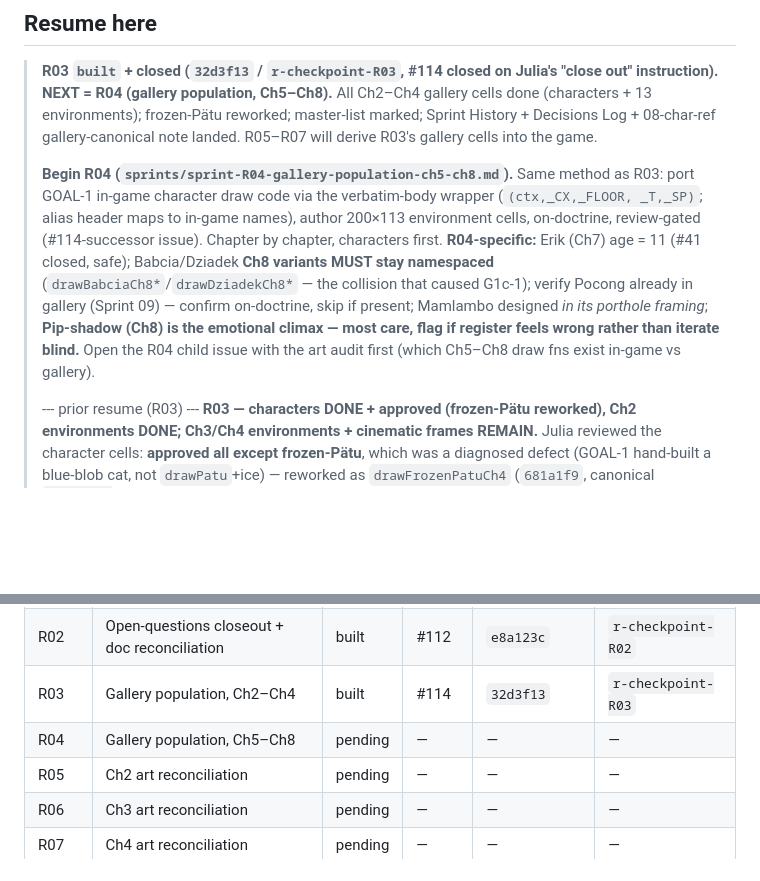
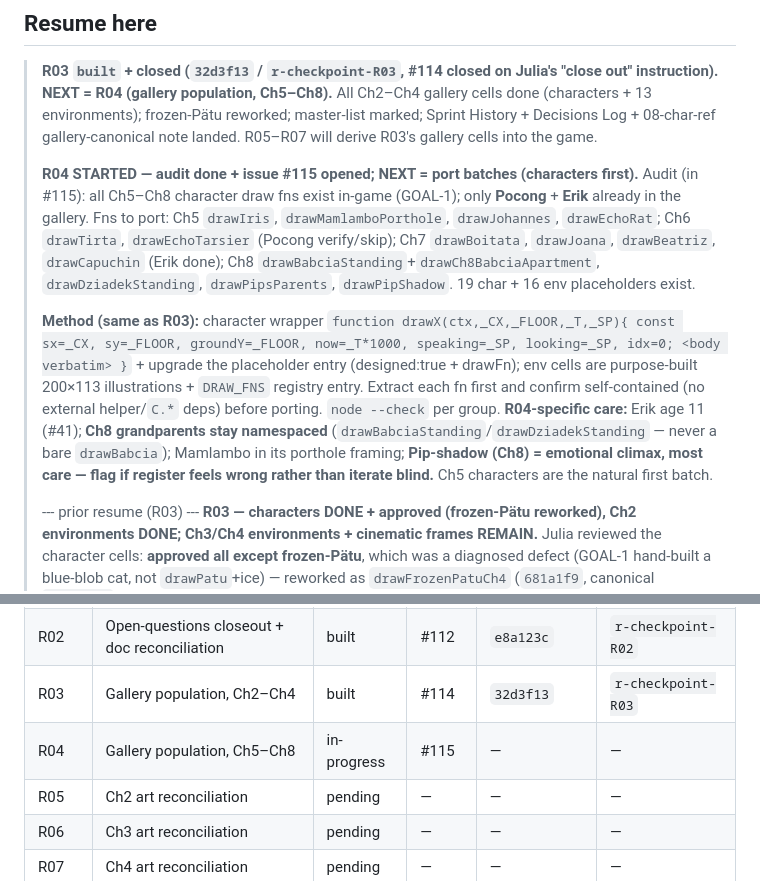
Before and after one commit to juliatetrud/thelastbites, a Markdown page: goal-R-run-state.md, 2 parts joined by grey strips. GitHub-like rendering; blank space fills up the shorter version.

Commit message:
R04 started: audit done + issue #115 opened; run-state updated
Co-Authored-By: Claude Opus 4.8 (1M context) <noreply@anthropic.com>
Claude-Session: https://claude.ai/code/session_0174pmk5ffFbFhFm9ftGto7c

```diff
--- a/goal-R-run-state.md
+++ b/goal-R-run-state.md
@@ -19,16 +19,23 @@ isn't in this file or in the tracking issues, it didn't happen.
 > Decisions Log + 08-char-ref gallery-canonical note landed. R05–R07 will derive R03's
 > gallery cells into the game.
 >
-> **Begin R04 (`sprints/sprint-R04-gallery-population-ch5-ch8.md`).** Same method as R03:
-> port GOAL-1 in-game character draw code via the verbatim-body wrapper (`(ctx,_CX,_FLOOR,
-> _T,_SP)`; alias header maps to in-game names), author 200×113 environment cells, on-doctrine,
-> review-gated (#114-successor issue). Chapter by chapter, characters first. **R04-specific:**
-> Erik (Ch7) age = 11 (#41 closed, safe); Babcia/Dziadek **Ch8 variants MUST stay namespaced**
-> (`drawBabciaCh8*`/`drawDziadekCh8*` — the collision that caused G1c-1); verify Pocong already
-> in gallery (Sprint 09) — confirm on-doctrine, skip if present; Mamlambo designed *in its
-> porthole framing*; **Pip-shadow (Ch8) is the emotional climax — most care, flag if register
-> feels wrong rather than iterate blind.** Open the R04 child issue with the art audit first
-> (which Ch5–Ch8 draw fns exist in-game vs gallery).
+> **R04 STARTED — audit done + issue #115 opened; NEXT = port batches (characters first).**
+> Audit (in #115): all Ch5–Ch8 character draw fns exist in-game (GOAL-1); only **Pocong** +
+> **Erik** already in the gallery. Fns to port: Ch5 `drawIris`, `drawMamlamboPorthole`,
+> `drawJohannes`, `drawEchoRat`; Ch6 `drawTirta`, `drawEchoTarsier` (Pocong verify/skip);
+> Ch7 `drawBoitata`, `drawJoana`, `drawBeatriz`, `drawCapuchin` (Erik done); Ch8
+> `drawBabciaStanding`+`drawCh8BabciaApartment`, `drawDziadekStanding`, `drawPipsParents`,
+> `drawPipShadow`. 19 char + 16 env placeholders exist.
+>
+> **Method (same as R03):** character wrapper `function drawX(ctx,_CX,_FLOOR,_T,_SP){ const
+> sx=_CX, sy=_FLOOR, groundY=_FLOOR, now=_T*1000, speaking=_SP, looking=_SP, idx=0; <body
+> verbatim> }` + upgrade the placeholder entry (designed:true + drawFn); env cells are
+> purpose-built 200×113 illustrations + `DRAW_FNS` registry entry. Extract each fn first and
+> confirm self-contained (no external helper/`C.*` deps) before porting. `node --check` per
+> group. **R04-specific care:** Erik age 11 (#41); **Ch8 grandparents stay namespaced**
+> (`drawBabciaStanding`/`drawDziadekStanding` — never a bare `drawBabcia`); Mamlambo in its
+> porthole framing; **Pip-shadow (Ch8) = emotional climax, most care — flag if register feels
+> wrong rather than iterate blind.** Ch5 characters are the natural first batch.
 >
 > --- prior resume (R03) ---
 > **R03 — characters DONE + approved (frozen-Pätu reworked), Ch2 environments
@@ -130,7 +137,7 @@ isn't in this file or in the tracking issues, it didn't happen.
 | R01 | Ch1 playscript impl + repo hygiene | built | #111 | `3c01358` | `r-checkpoint-R01` |
 | R02 | Open-questions closeout + doc reconciliation | built | #112 | `e8a123c` | `r-checkpoint-R02` |
 | R03 | Gallery population, Ch2–Ch4 | built | #114 | `32d3f13` | `r-checkpoint-R03` |
-| R04 | Gallery population, Ch5–Ch8 | pending | — | — | — |
+| R04 | Gallery population, Ch5–Ch8 | in-progress | #115 | — | — |
 | R05 | Ch2 art reconciliation | pending | — | — | — |
 | R06 | Ch3 art reconciliation | pending | — | — | — |
 | R07 | Ch4 art reconciliation | pending | — | — | — |
```
